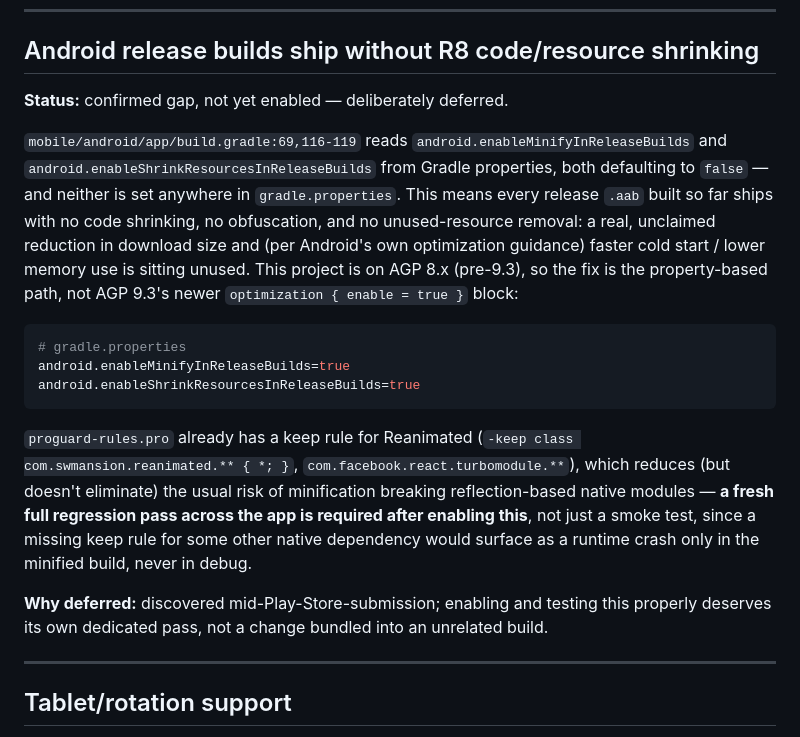
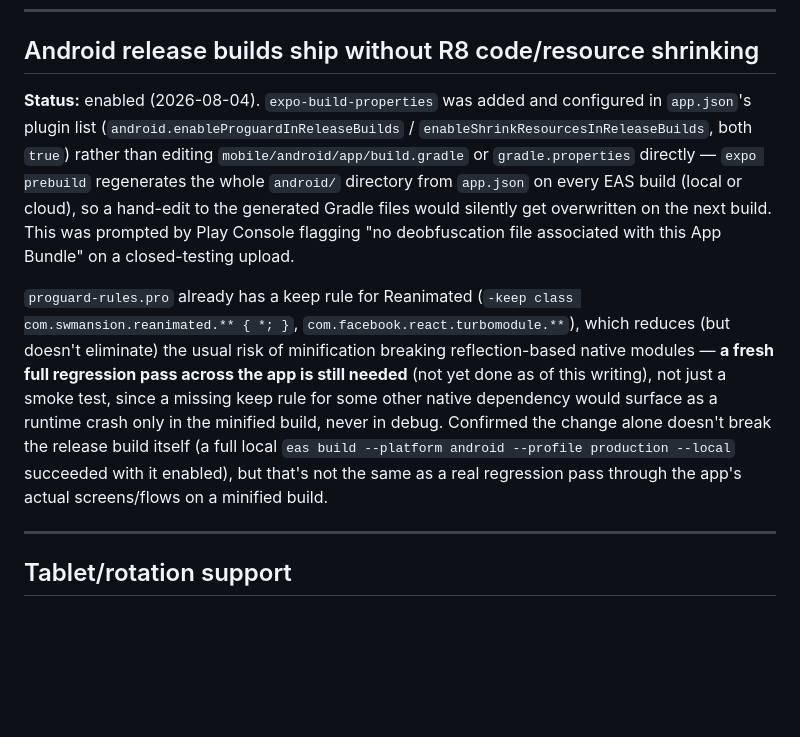
Before and after one commit to sashatemereva13/selfinder, a Markdown page: docs/roadmap.md, the part around the change. Drawn GitHub-style; blank space fills up the shorter version.

Commit message:
docs(roadmap): mark R8/Proguard shrinking as enabled
Was listed as an open gap; expo-build-properties config in app.json
(added this session) already turns it on, so the entry was stale.

Co-Authored-By: Claude Sonnet 5 <noreply@anthropic.com>

````diff
--- a/docs/roadmap.md
+++ b/docs/roadmap.md
@@ -59,38 +59,29 @@ testing time across the whole app, not just onboarding.
 
 ## Android release builds ship without R8 code/resource shrinking
 
-**Status:** confirmed gap, not yet enabled — deliberately deferred.
-
-`mobile/android/app/build.gradle:69,116-119` reads
-`android.enableMinifyInReleaseBuilds` and
-`android.enableShrinkResourcesInReleaseBuilds` from Gradle properties,
-both defaulting to `false` — and neither is set anywhere in
-`gradle.properties`. This means every release `.aab` built so far ships
-with no code shrinking, no obfuscation, and no unused-resource removal:
-a real, unclaimed reduction in download size and (per Android's own
-optimization guidance) faster cold start / lower memory use is sitting
-unused. This project is on AGP 8.x (pre-9.3), so the fix is the
-property-based path, not AGP 9.3's newer `optimization { enable = true }`
-block:
-
-```properties
-# gradle.properties
-android.enableMinifyInReleaseBuilds=true
-android.enableShrinkResourcesInReleaseBuilds=true
-```
+**Status:** enabled (2026-08-04). `expo-build-properties` was added and
+configured in `app.json`'s plugin list
+(`android.enableProguardInReleaseBuilds` /
+`enableShrinkResourcesInReleaseBuilds`, both `true`) rather than editing
+`mobile/android/app/build.gradle` or `gradle.properties` directly —
+`expo prebuild` regenerates the whole `android/` directory from `app.json`
+on every EAS build (local or cloud), so a hand-edit to the generated
+Gradle files would silently get overwritten on the next build. This was
+prompted by Play Console flagging "no deobfuscation file associated with
+this App Bundle" on a closed-testing upload.
 
 `proguard-rules.pro` already has a keep rule for Reanimated
 (`-keep class com.swmansion.reanimated.** { *; }`,
 `com.facebook.react.turbomodule.**`), which reduces (but doesn't
 eliminate) the usual risk of minification breaking reflection-based
-native modules — **a fresh full regression pass across the app is
-required after enabling this**, not just a smoke test, since a missing
-keep rule for some other native dependency would surface as a runtime
-crash only in the minified build, never in debug.
-
-**Why deferred:** discovered mid-Play-Store-submission; enabling and
-testing this properly deserves its own dedicated pass, not a change
-bundled into an unrelated build.
+native modules — **a fresh full regression pass across the app is still
+needed** (not yet done as of this writing), not just a smoke test, since a
+missing keep rule for some other native dependency would surface as a
+runtime crash only in the minified build, never in debug. Confirmed the
+change alone doesn't break the release build itself (a full local
+`eas build --platform android --profile production --local` succeeded
+with it enabled), but that's not the same as a real regression pass
+through the app's actual screens/flows on a minified build.
 
 ---
 
````
